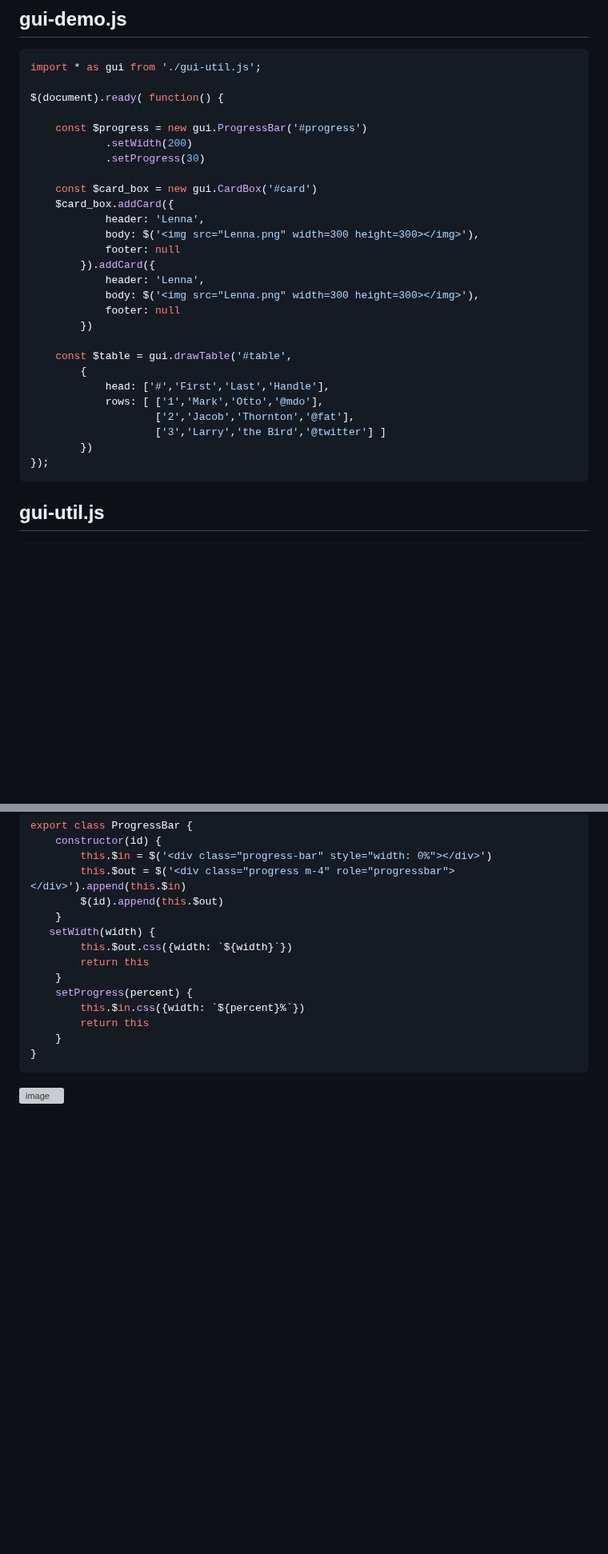
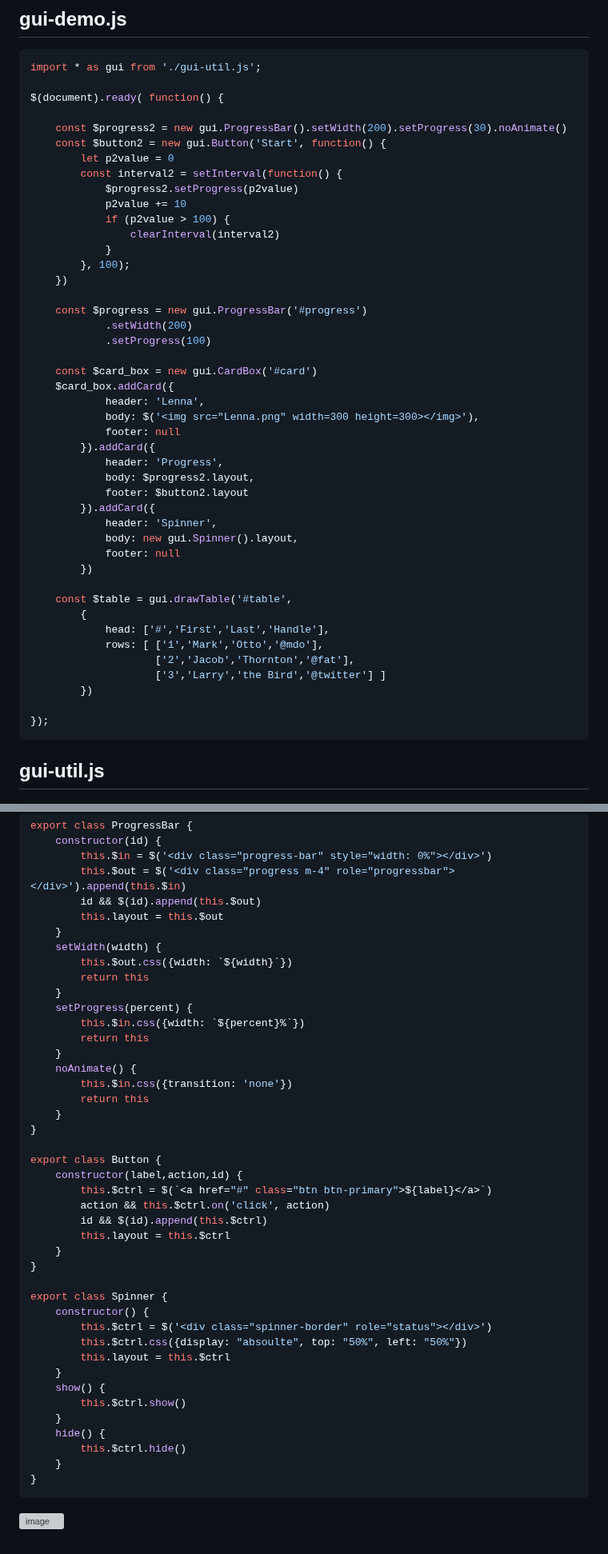
Before and after one commit to chunjoonsung/web-gui-util, a Markdown page: README.md, 2 parts joined by grey strips. Shown at 80% size. Drawn GitHub-style; blank space fills up the shorter version; grey boxes are pictures that could not be loaded.

````diff
--- a/README.md
+++ b/README.md
@@ -28,9 +28,21 @@ import * as gui from './gui-util.js';
 
 $(document).ready( function() {
 
+    const $progress2 = new gui.ProgressBar().setWidth(200).setProgress(30).noAnimate()
+    const $button2 = new gui.Button('Start', function() {
+        let p2value = 0
+        const interval2 = setInterval(function() {
+            $progress2.setProgress(p2value)
+            p2value += 10
+            if (p2value > 100) {
+                clearInterval(interval2)
+            }
+        }, 100);
+    })
+
     const $progress = new gui.ProgressBar('#progress')
             .setWidth(200)
-            .setProgress(30)
+            .setProgress(100)
 
 	const $card_box = new gui.CardBox('#card')
 	$card_box.addCard({
@@ -38,8 +50,12 @@ $(document).ready( function() {
             body: $('<img src="Lenna.png" width=300 height=300></img>'),
             footer: null
         }).addCard({
-            header: 'Lenna',
-            body: $('<img src="Lenna.png" width=300 height=300></img>'),
+            header: 'Progress',
+            body: $progress2.layout,
+            footer: $button2.layout
+        }).addCard({
+            header: 'Spinner',
+            body: new gui.Spinner().layout,
             footer: null
         })
 
@@ -50,6 +66,7 @@ $(document).ready( function() {
                     ['2','Jacob','Thornton','@fat'],
                     ['3','Larry','the Bird','@twitter'] ]
         })
+
 });
 ```
 
@@ -102,9 +119,10 @@ export class ProgressBar {
     constructor(id) {
         this.$in = $('<div class="progress-bar" style="width: 0%"></div>')
         this.$out = $('<div class="progress m-4" role="progressbar"></div>').append(this.$in)
-        $(id).append(this.$out)
+        id && $(id).append(this.$out)
+        this.layout = this.$out
     }
-   setWidth(width) {
+    setWidth(width) {
         this.$out.css({width: `${width}`})
         return this
     }
@@ -112,6 +130,33 @@ export class ProgressBar {
         this.$in.css({width: `${percent}%`})
         return this
     }
+    noAnimate() {
+        this.$in.css({transition: 'none'})
+        return this
+    }
+}
+
+export class Button {
+    constructor(label,action,id) {
+        this.$ctrl = $(`<a href="#" class="btn btn-primary">${label}</a>`)
+        action && this.$ctrl.on('click', action)
+        id && $(id).append(this.$ctrl)
+        this.layout = this.$ctrl
+    }
+}
+
+export class Spinner {
+    constructor() {
+        this.$ctrl = $('<div class="spinner-border" role="status"></div>')
+        this.$ctrl.css({display: "absoulte", top: "50%", left: "50%"})
+        this.layout = this.$ctrl
+    }
+    show() {
+        this.$ctrl.show()
+    }
+    hide() {
+        this.$ctrl.hide()
+    }
 }
 ```
 
````
Also changed, not shown: other parts of README.md (+2 -1 lines).
